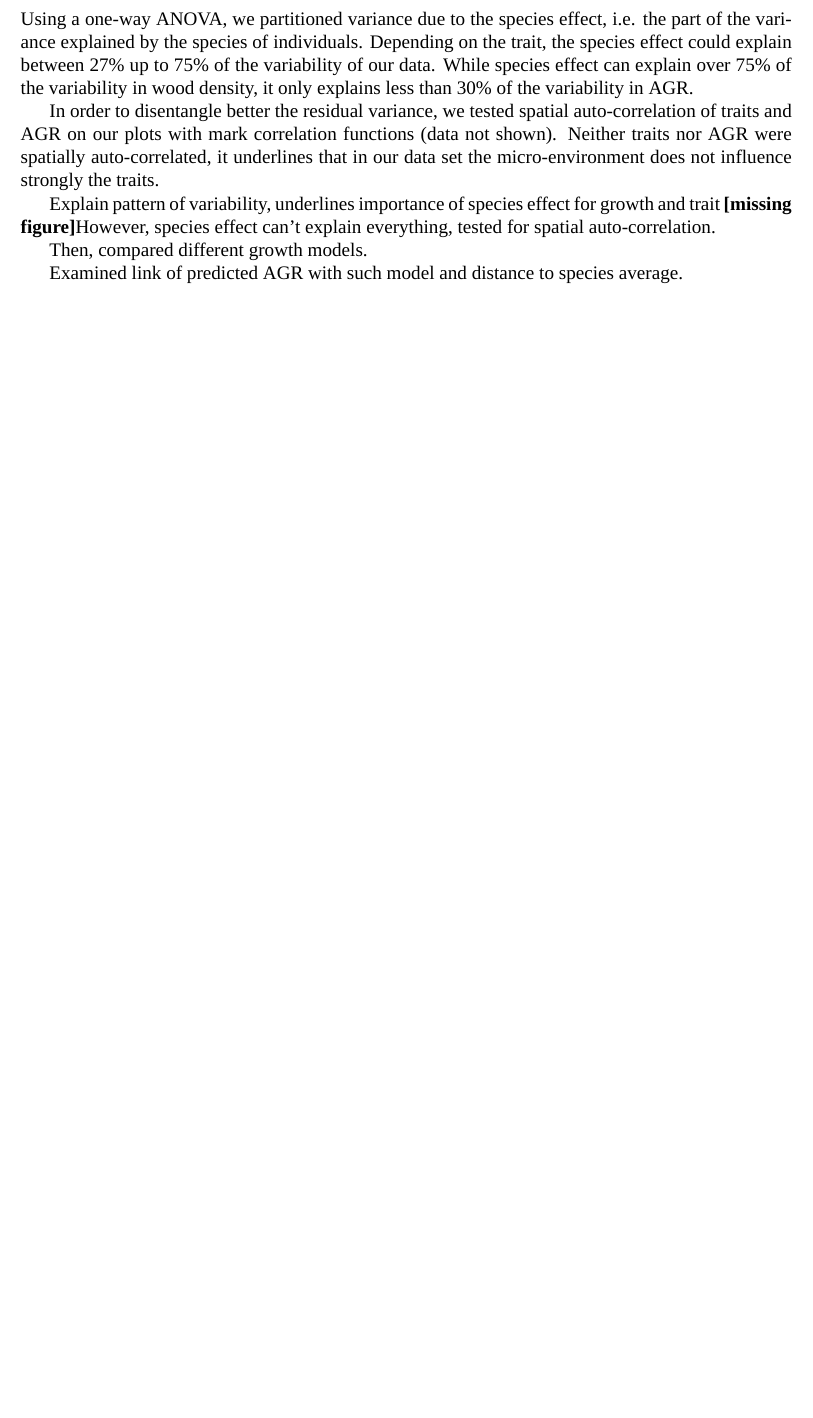
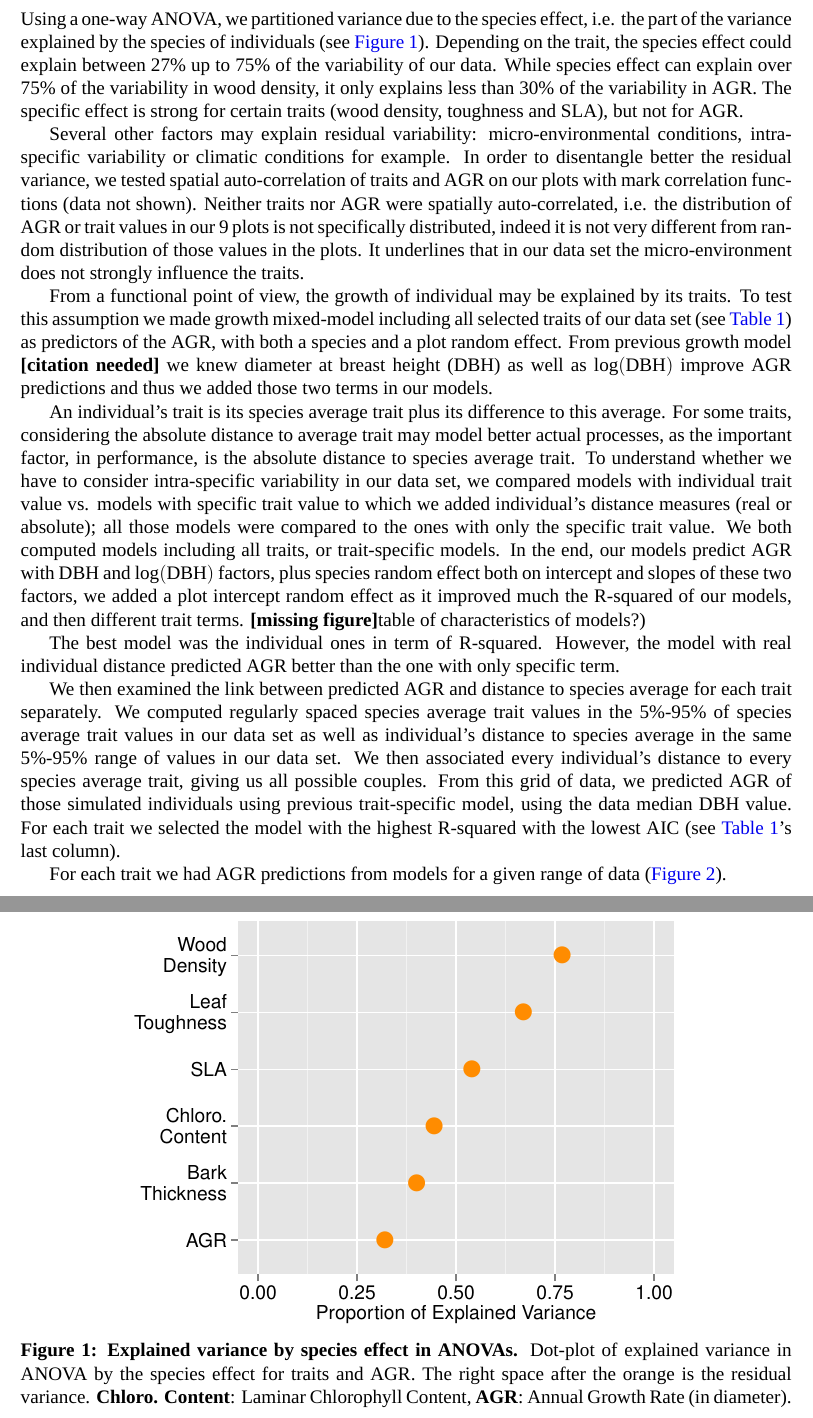
Before and after one commit to Rekyt/report-ecofog-2015, a LaTeX document (reporttemplate.tex, which reads 3-Results.tex): part of page 5 of 9 before the commit and two parts of pages 5 and 6 of 10 after it, the two joined at a grey line, cut so that both start at the same text, the shorter picture padded with empty space. Compiled offline with XeLaTeX; a missing font is replaced by an installed copy or a similar font.

Commit message:
Added more ¶ to results and added AOVs figure

```diff
--- a/3-Results.tex
+++ b/3-Results.tex
@@ -1,16 +1,21 @@
 \label{sec:Res}
 \section*{Results}
 
-Using a one-way ANOVA, we partitioned variance due to the species effect, i.e. the part of the variance explained by the species of individuals. Depending on the trait, the species effect could explain between 27\% up to 75\% of the variability of our data. While species effect can explain over 75\% of the variability in wood density, it only explains less than 30\% of the variability in AGR.
+Using a one-way ANOVA, we partitioned variance due to the species effect, i.e. the part of the variance explained by the species of individuals (see~\autoref{fig:aov}). Depending on the trait, the species effect could explain between 27\% up to 75\% of the variability of our data. While species effect can explain over 75\% of the variability in wood density, it only explains less than 30\% of the variability in AGR. The specific effect is strong for certain traits (wood density, toughness and SLA), but not for AGR.
 
-In order to disentangle better the residual variance, we tested spatial auto-correlation of traits and AGR on our plots with mark correlation functions (data not shown). Neither traits nor AGR were spatially auto-correlated, it underlines that in our data set the micro-environment does not influence strongly the traits.
+Several other factors may explain residual variability: micro-environmental conditions, intra-specific variability or climatic conditions for example. In order to disentangle better the residual variance, we tested spatial auto-correlation of traits and AGR on our plots with mark correlation functions (data not shown). Neither traits nor AGR were spatially auto-correlated, i.e. the distribution of AGR or trait values in our 9 plots is not specifically distributed, indeed it is not very different from random distribution of those values in the plots. It underlines that in our data set the micro-environment does not strongly influence the traits.
 
-Explain pattern of variability, underlines importance of species effect for growth and trait \missfig
+From a functional point of view, the growth of individual may be explained by its traits. To test this assumption we made growth mixed-model including all selected traits of our data set (see~\autoref{tab:seltraits}) as predictors of the AGR, with both a species and a plot random effect. From previous growth model \cite{NEEDED} we knew diameter at breast height (DBH) as well as $\log(\text{DBH})$ improve AGR predictions and thus we added those two terms in our models.
 
-However, species effect can't explain everything, tested for spatial auto-correlation.
+An individual's trait is its species average trait plus its difference to this average. For some traits, considering the absolute distance to average trait may model better actual processes, as the important factor, in performance, is the absolute distance to species average trait. To understand whether we have to consider intra-specific variability in our data set, we compared models with individual trait value vs. models with specific trait value to which we added individual's distance measures (real or absolute); all those models were compared to the ones with only the specific trait value. We both computed models including all traits, or trait-specific models. In the end, our models predict AGR with DBH and $\log(\text{DBH})$ factors, plus species random effect both on intercept and slopes of these two factors, we added a plot intercept random effect as it improved much the R-squared of our models, and then different trait terms. \missfig (table of characteristics of models?)
 
-Then, compared different growth models.
+The best model was the individual ones in term of R-squared. However, the model with real individual distance predicted AGR better than the one with only specific term.
 
-Examined link of predicted AGR with such model and distance to species average.
+We then examined the link between predicted AGR and distance to species average for each trait separately. We computed regularly spaced species average trait values in the 5\%-95\% of species average trait values in our data set as well as individual's distance to species average in the same 5\%-95\% range of values in our data set. We then associated every individual's distance to every species average trait, giving us all possible couples. From this grid of data, we predicted AGR of those simulated individuals using previous trait-specific model, using the data median DBH value. For each trait we selected the model with the highest R-squared with the lowest AIC (see~\autoref{tab:seltraits}'s last column).
 
-\begin{figure}[h!]
+For each trait we had AGR predictions from models for a given range of data (\autoref{fig:simul}).
+
+\begin{figure}[!ht]
+	\centering
+	\includegraphics{figures/Aov_Var_Traits_2015-05-25.pdf}
+	\caption{\textbf{Explained variance by species effect in ANOVAs.} Dot-plot of explained variance in ANOVA by the species effect for traits and AGR. The right space after the orange is the residual variance. \textbf{Chloro. Content}: Laminar Chlorophyll Content, \textbf{AGR}: Annual Growth Rate (in diameter).}
```
Also changed, not shown: figures/Aov_Var_Traits_2015-05-25.pdf (added), reporttemplate.pdf, 3-Results.tex (6 more changed lines).
